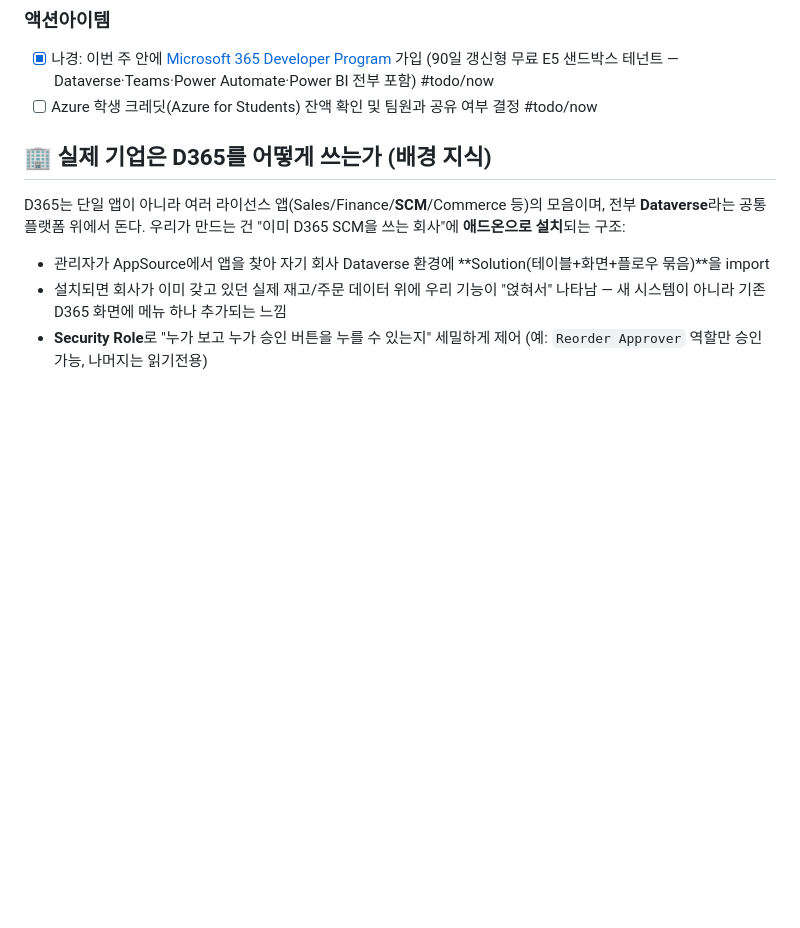
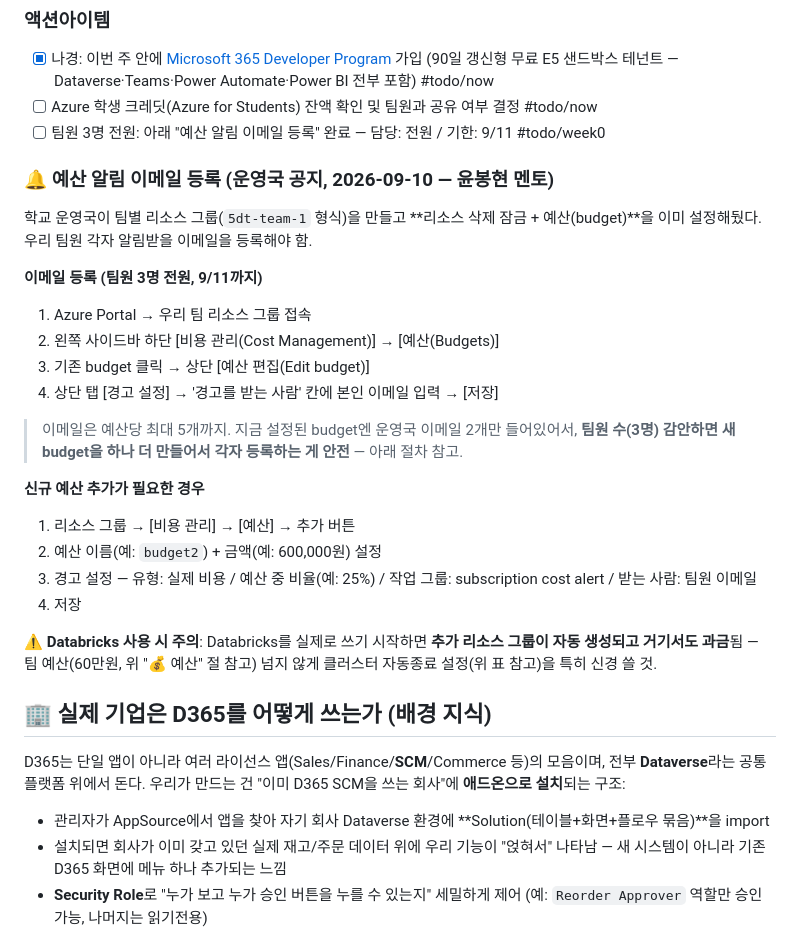
Before and after one commit to nklee-git/MS_2nd_Project_Team, a Markdown page: 20.ARCHITECTURE/22. Cost Plan.md, the part around the change. Rendered like a GitHub page; blank space fills up the shorter version.

Commit message:
운영국 공지 반영: 예산 알림 등록 + 9/14 대표님 멘토링 일정
윤봉현 멘토가 9/10 공지한 팀별 리소스 그룹 예산 알림 이메일 등록
절차와, 9/14 대표님 주제 멘토링 준비물·신청 규정·수업 출결 기준을
문서화.

Co-Authored-By: Claude Sonnet 5 <noreply@anthropic.com>

```diff
--- a/20.ARCHITECTURE/22. Cost Plan.md
+++ b/20.ARCHITECTURE/22. Cost Plan.md
@@ -20,6 +20,26 @@
 ### 액션아이템
 - [x] 나경: 이번 주 안에 [Microsoft 365 Developer Program](https://developer.microsoft.com/microsoft-365/dev-program) 가입 (90일 갱신형 무료 E5 샌드박스 테넌트 — Dataverse·Teams·Power Automate·Power BI 전부 포함) #todo/now
 - [ ] Azure 학생 크레딧(Azure for Students) 잔액 확인 및 팀원과 공유 여부 결정 #todo/now
+- [ ] 팀원 3명 전원: 아래 "예산 알림 이메일 등록" 완료 — 담당: 전원 / 기한: 9/11 #todo/week0
+
+### 🔔 예산 알림 이메일 등록 (운영국 공지, 2026-09-10 — 윤봉현 멘토)
+학교 운영국이 팀별 리소스 그룹(`5dt-team-1` 형식)을 만들고 **리소스 삭제 잠금 + 예산(budget)**을 이미 설정해뒀다. 우리 팀원 각자 알림받을 이메일을 등록해야 함.
+
+**이메일 등록 (팀원 3명 전원, 9/11까지)**
+1. Azure Portal → 우리 팀 리소스 그룹 접속
+2. 왼쪽 사이드바 하단 [비용 관리(Cost Management)] → [예산(Budgets)]
+3. 기존 budget 클릭 → 상단 [예산 편집(Edit budget)]
+4. 상단 탭 [경고 설정] → '경고를 받는 사람' 칸에 본인 이메일 입력 → [저장]
+
+> 이메일은 예산당 최대 5개까지. 지금 설정된 budget엔 운영국 이메일 2개만 들어있어서, **팀원 수(3명) 감안하면 새 budget을 하나 더 만들어서 각자 등록하는 게 안전** — 아래 절차 참고.
+
+**신규 예산 추가가 필요한 경우**
+1. 리소스 그룹 → [비용 관리] → [예산] → 추가 버튼
+2. 예산 이름(예: `budget2`) + 금액(예: 600,000원) 설정
+3. 경고 설정 — 유형: 실제 비용 / 예산 중 비율(예: 25%) / 작업 그룹: subscription cost alert / 받는 사람: 팀원 이메일
+4. 저장
+
+**⚠️ Databricks 사용 시 주의**: Databricks를 실제로 쓰기 시작하면 **추가 리소스 그룹이 자동 생성되고 거기서도 과금**됨 — 팀 예산(60만원, 위 "💰 예산" 절 참고) 넘지 않게 클러스터 자동종료 설정(위 표 참고)을 특히 신경 쓸 것.
 
 ## 🏢 실제 기업은 D365를 어떻게 쓰는가 (배경 지식)
 
```
Also changed, not shown: 00.WBS/04. Week 0-3 실행 계획 & 동기화 체크포인트.md (+8 -3 lines).
